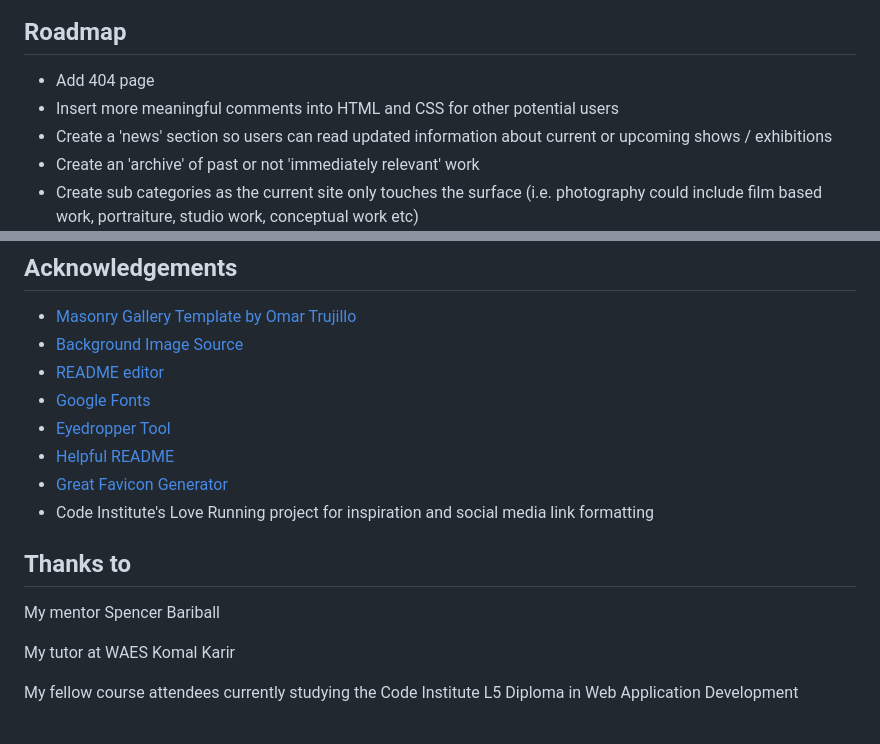
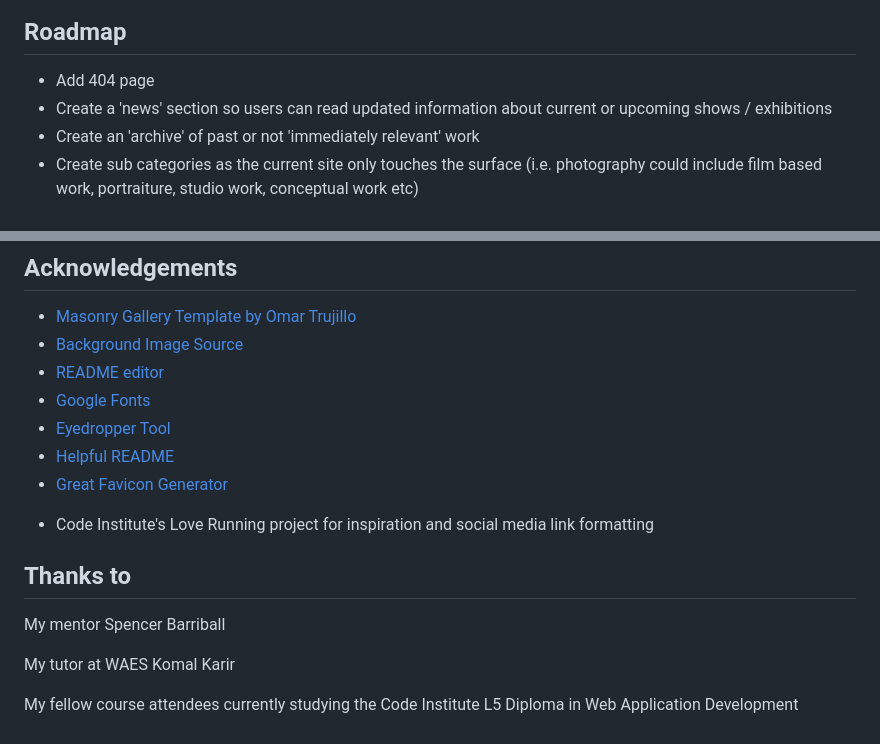
Before and after one commit to p-coughlan/artist, a Markdown page: README.md, 2 parts joined by grey strips. Rendered like a GitHub page.

Commit message:
amend spelling errors

```diff
--- a/README.md
+++ b/README.md
@@ -135,7 +135,6 @@ Lighthouse reported good scores
 ## Roadmap
 
 * Add 404 page
-* Insert more meaningful comments into HTML and CSS for other potential users
 * Create a 'news' section so users can read updated information about current or upcoming shows / exhibitions
 * Create an 'archive' of past or not 'immediately relevant' work
 * Create sub categories as the current site only touches the surface (i.e. photography could include film based work, portraiture, studio work, conceptual work etc)
@@ -150,11 +149,12 @@ Lighthouse reported good scores
  - [Eyedropper Tool](https://eyedropper.org/)
  - [Helpful README](https://github.com/Florajenner/sustainable-life/tree/main)
  - [Great Favicon Generator](https://favicon.io/favicon-generator/)
- - Code Institute's Love Running project for inspiration and social media link formatting
+
+* Code Institute's Love Running project for inspiration and social media link formatting
 
 ## Thanks to
 
-My mentor Spencer Bariball
+My mentor Spencer Barriball
 
 My tutor at WAES Komal Karir
 
```
